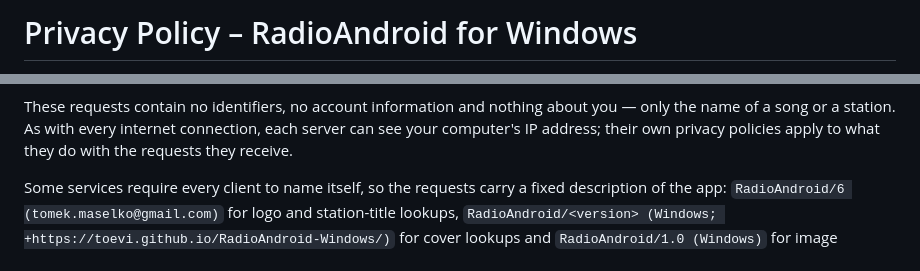
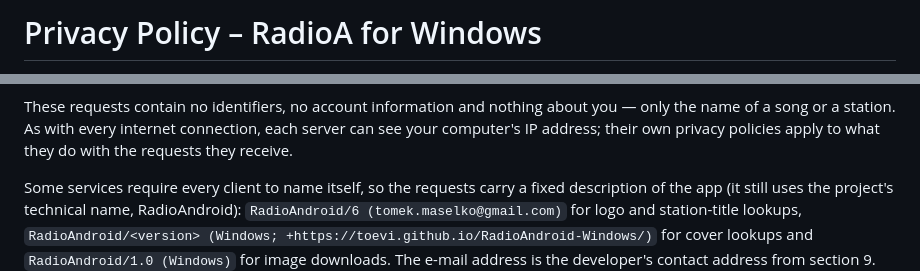
Before and after one commit to toevi/RadioAndroid-Windows, a Markdown page: PRIVACY.md, 2 parts joined by grey strips. Rendered like a GitHub page.

```diff
--- a/PRIVACY.md
+++ b/PRIVACY.md
@@ -1,2 +1,2 @@
-# Privacy Policy – RadioAndroid for Windows
+# Privacy Policy – RadioA for Windows
 
@@ -55,7 +57,7 @@ a song or a station. As with every internet connection, each server can see your
 their own privacy policies apply to what they do with the requests they receive.
 
 Some services require every client to name itself, so the requests carry a fixed description of the
-app: `RadioAndroid/6 (tomek.maselko@gmail.com)` for logo and station-title lookups,
+app (it still uses the project's technical name, RadioAndroid): `RadioAndroid/6 (tomek.maselko@gmail.com)` for logo and station-title lookups,
 `RadioAndroid/<version> (Windows; +https://toevi.github.io/RadioAndroid-Windows/)` for cover lookups and
 `RadioAndroid/1.0 (Windows)` for image downloads. The e-mail address is the developer's contact address
 from section 9. This description is the same for everyone and carries nothing that identifies you.
```
Also changed, not shown: other parts of PRIVACY.md (+11 -9 lines).
